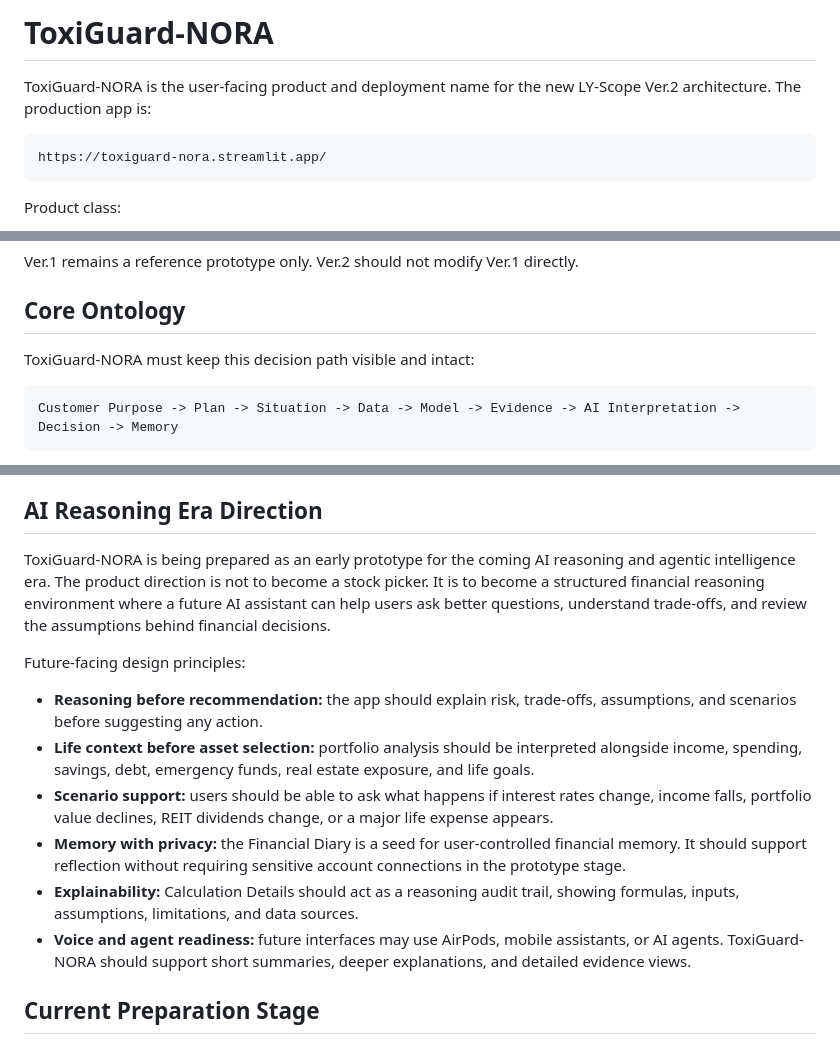
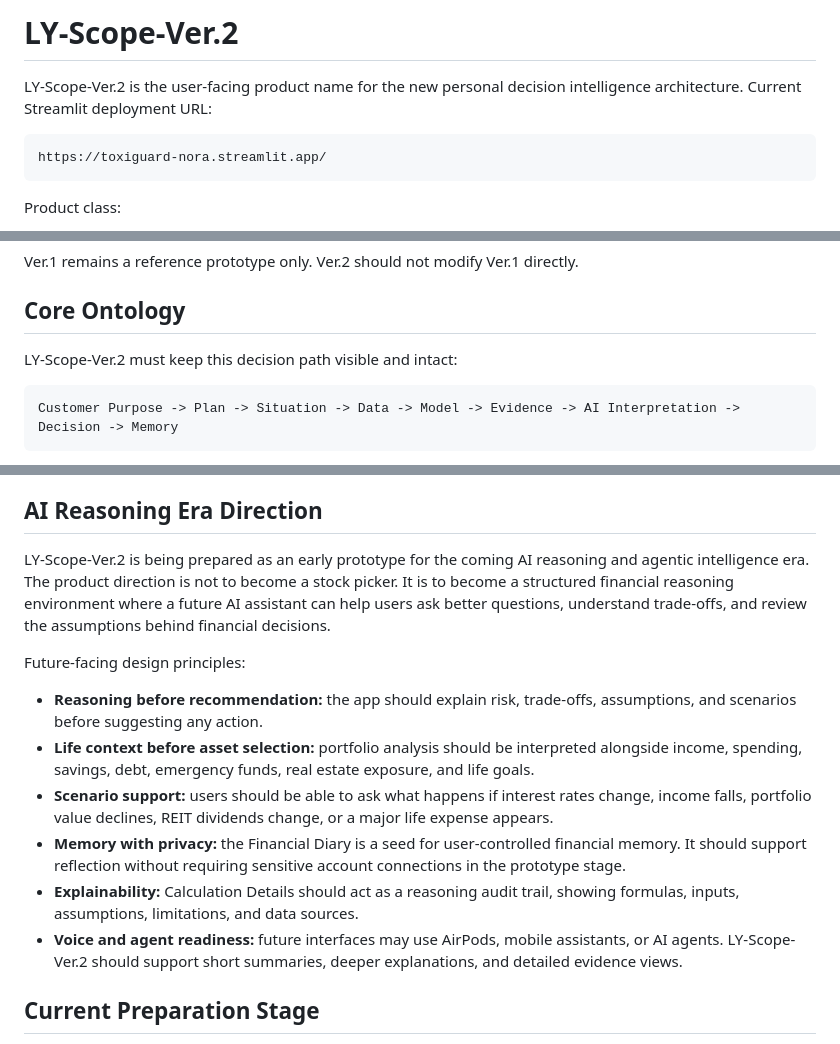
Before and after one commit to lyn0109-Toxi/Ly-Scope-Ver.2, a Markdown page: README.md, 3 parts joined by grey strips. GitHub-like rendering.

Commit message:
Update project README name
Align project naming with LY-Scope-Ver.2 while preserving the current Streamlit deployment URL.

````diff
--- a/README.md
+++ b/README.md
@@ -1,7 +1,7 @@
-# ToxiGuard-NORA
+# LY-Scope-Ver.2
 
-ToxiGuard-NORA is the user-facing product and deployment name for the new LY-Scope Ver.2 architecture.
-The production app is:
+LY-Scope-Ver.2 is the user-facing product name for the new personal decision intelligence architecture.
+Current Streamlit deployment URL:
 
 ```text
 https://toxiguard-nora.streamlit.app/
@@ -19,7 +19,7 @@ Ver.1 remains a reference prototype only. Ver.2 should not modify Ver.1 directly
 
 ## Core Ontology
 
-ToxiGuard-NORA must keep this decision path visible and intact:
+LY-Scope-Ver.2 must keep this decision path visible and intact:
 
 ```text
 Customer Purpose -> Plan -> Situation -> Data -> Model -> Evidence -> AI Interpretation -> Decision -> Memory
@@ -56,7 +56,7 @@ This app is designed as an educational personal financial intelligence platform,
 
 ## AI Reasoning Era Direction
 
-ToxiGuard-NORA is being prepared as an early prototype for the coming AI reasoning and agentic intelligence era. The product direction is not to become a stock picker. It is to become a structured financial reasoning environment where a future AI assistant can help users ask better questions, understand trade-offs, and review the assumptions behind financial decisions.
+LY-Scope-Ver.2 is being prepared as an early prototype for the coming AI reasoning and agentic intelligence era. The product direction is not to become a stock picker. It is to become a structured financial reasoning environment where a future AI assistant can help users ask better questions, understand trade-offs, and review the assumptions behind financial decisions.
 
 Future-facing design principles:
 
@@ -65,7 +65,7 @@ Future-facing design principles:
 - **Scenario support:** users should be able to ask what happens if interest rates change, income falls, portfolio value declines, REIT dividends change, or a major life expense appears.
 - **Memory with privacy:** the Financial Diary is a seed for user-controlled financial memory. It should support reflection without requiring sensitive account connections in the prototype stage.
 - **Explainability:** Calculation Details should act as a reasoning audit trail, showing formulas, inputs, assumptions, limitations, and data sources.
-- **Voice and agent readiness:** future interfaces may use AirPods, mobile assistants, or AI agents. ToxiGuard-NORA should support short summaries, deeper explanations, and detailed evidence views.
+- **Voice and agent readiness:** future interfaces may use AirPods, mobile assistants, or AI agents. LY-Scope-Ver.2 should support short summaries, deeper explanations, and detailed evidence views.
 
 ## Current Preparation Stage
 
````
Also changed, not shown: other parts of README.md (+3 -3 lines).
